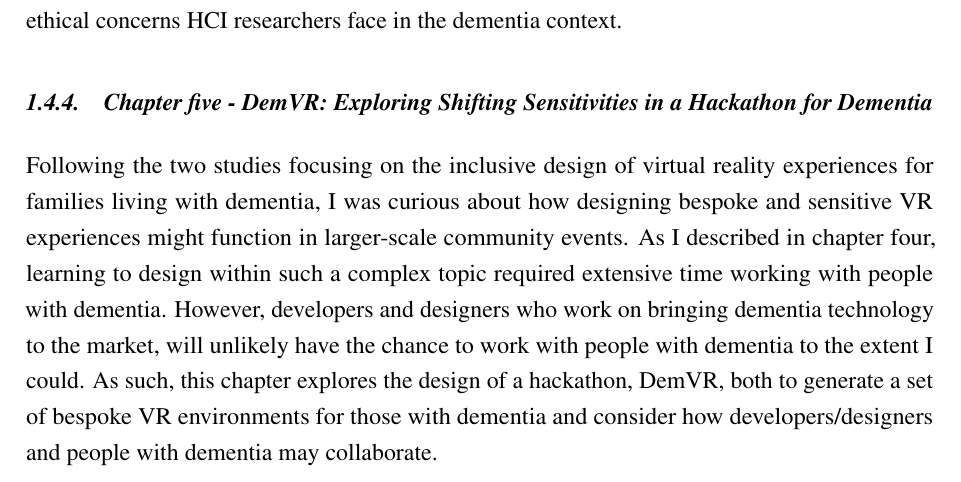
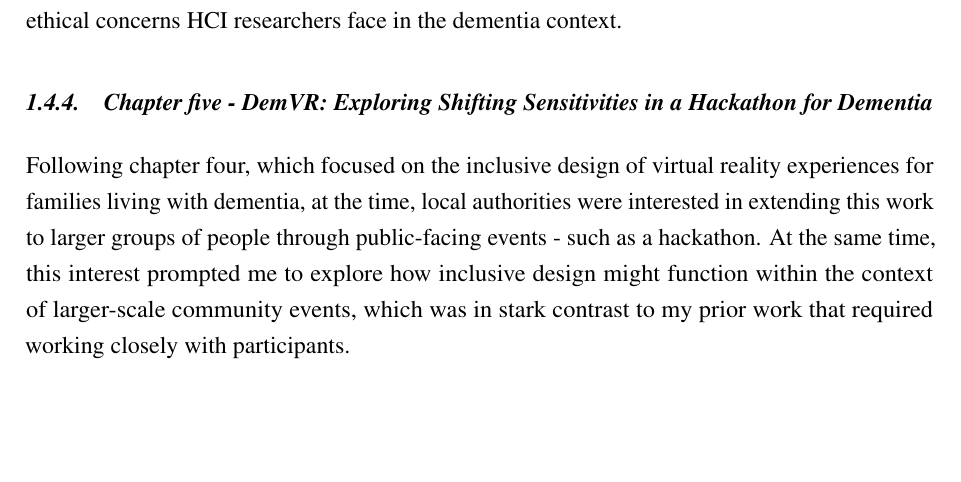
Before and after one commit to jameshodge96/Thesis, a LaTeX thesis (thesis.tex, which reads Chapters/01_Introduction.tex): part of page 7 of 15, cut so that both start at the same text, the shorter picture padded with empty space. Compiled offline with pdfLaTeX.

Commit message:
Intro: Chapter Five

```diff
--- a/Chapters/01_Introduction.tex
+++ b/Chapters/01_Introduction.tex
@@ -83,7 +83,7 @@ Further, by working with family members as well as the person with dementia, I r
 
 \subsection{Chapter five - DemVR: Exploring Shifting Sensitivities in a Hackathon for Dementia}
 \label{Intro:ChapterFive}
-Following the two studies focusing on the inclusive design of virtual reality experiences for families living with dementia, I was curious about how designing bespoke and sensitive VR experiences might function in larger-scale community events. As I described in chapter four, learning to design within such a complex topic required extensive time working with people with dementia. However, developers and designers who work on bringing dementia technology to the market, will unlikely have the chance to work with people with dementia to the extent I could. As such, this chapter explores the design of a hackathon, DemVR, both to generate a set of bespoke VR environments for those with dementia and consider how developers/designers and people with dementia may collaborate.
+Following chapter four, which focused on the inclusive design of virtual reality experiences for families living with dementia, at the time, local authorities were interested in extending this work to larger groups of people through public-facing events - such as a hackathon. At the same time, this interest prompted me to explore how inclusive design might function within the context of larger-scale community events, which was in stark contrast to my prior work that required working closely with participants.
 
 The event consists of two stages: a six-week engagement phase to support participants in proposing and refining initial ideas online; and a two-day hackathon inviting designers and domain experts to develop their ideas further. While the event gained reasonable interest from designers, developers, and students throughout both phases, the representation of people with dementia and their care partners was limited. The chapter examines the structure of the event and the role this played in the struggle to involve people with dementia and their care partners. The data analysis presents insights into participants’ motivations, design approaches to accommodate the absent user, and the design ideas that the teams developed to address the social context of the user. Against a background of the extant literature on reification in design, collaborative design events, and dementia, the discussion provides a series of commitments for HCI and dementia research. The commitments offer insights into how we might mitigate stereotypes in constructing the end-user; ways to improve recruitment for involving marginalised populations in events; and steps to promote more inclusive, community-driven events.
 
```
